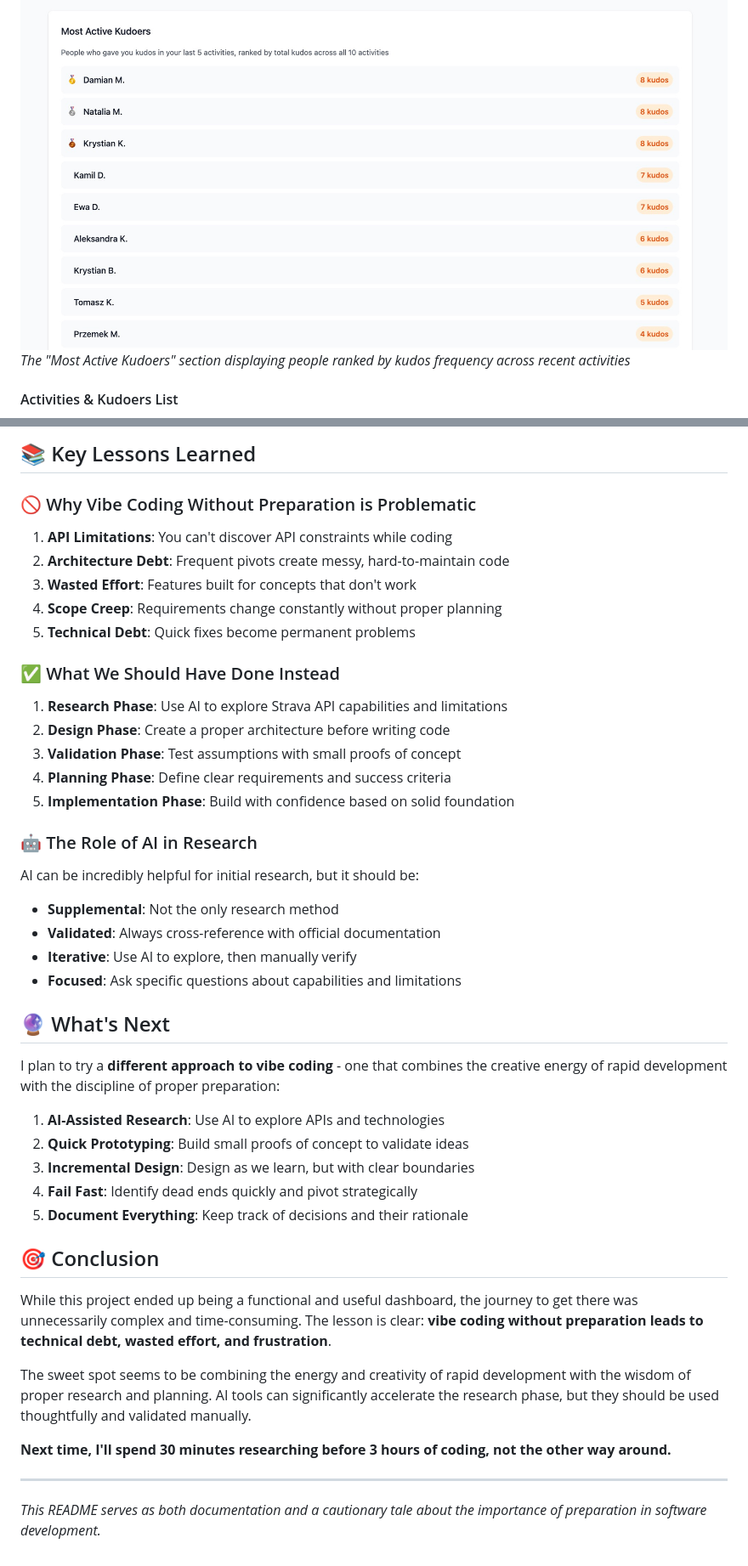
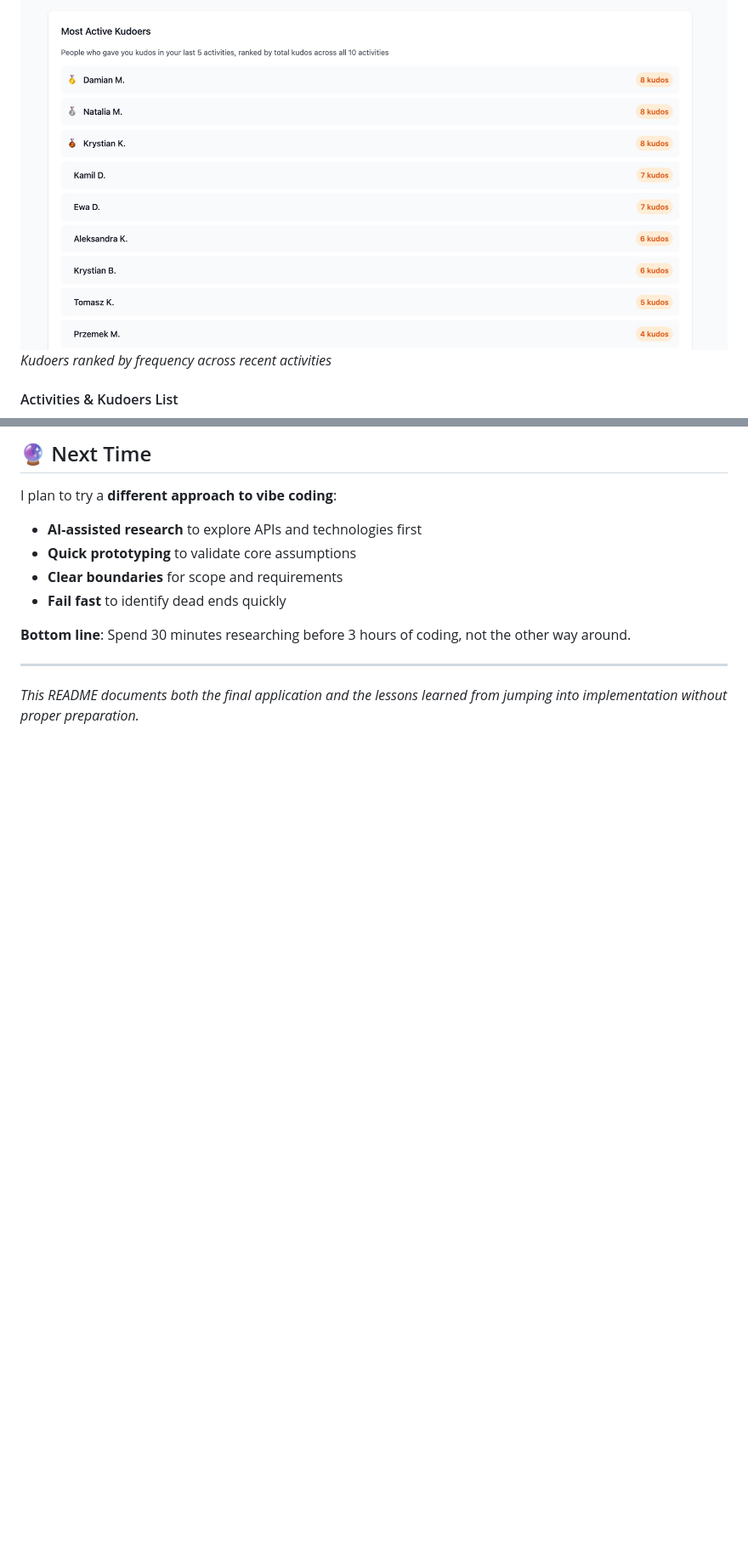
Before and after one commit to kamilmateusiak/strava-kudos, a Markdown page: README.md, 2 parts joined by grey strips. Shown: that part at 85% size. Rendered like a GitHub page; blank space fills up the shorter version.

```diff
--- a/README.md
+++ b/README.md
@@ -47,7 +23,7 @@ After multiple pivots, we ended up with a **Strava Kudos Analytics Dashboard** -
 
 #### Most Active Kudoers Section
 ![Most Active Kudoers](docs/most-active.jpg)
-*The "Most Active Kudoers" section displaying people ranked by kudos frequency across recent activities*
+*Kudoers ranked by frequency across recent activities*
 
 #### Activities & Kudoers List
 ![Activities Section](docs/activities.jpg)
@@ -173,48 +126,14 @@ This demonstrates a classic case of scope creep and requirement drift. We starte
 
-## 📚 Key Lessons Learned
+## 🔮 Next Time
 
-### 🚫 Why Vibe Coding Without Preparation is Problematic
+I plan to try a **different approach to vibe coding**:
+- **AI-assisted research** to explore APIs and technologies first
+- **Quick prototyping** to validate core assumptions
+- **Clear boundaries** for scope and requirements
+- **Fail fast** to identify dead ends quickly
 
-1. **API Limitations**: You can't discover API constraints while coding
-2. **Architecture Debt**: Frequent pivots create messy, hard-to-maintain code
-3. **Wasted Effort**: Features built for concepts that don't work
-4. **Scope Creep**: Requirements change constantly without proper planning
-5. **Technical Debt**: Quick fixes become permanent problems
-
-### ✅ What We Should Have Done Instead
-
-1. **Research Phase**: Use AI to explore Strava API capabilities and limitations
-2. **Design Phase**: Create a proper architecture before writing code
-3. **Validation Phase**: Test assumptions with small proofs of concept
-4. **Planning Phase**: Define clear requirements and success criteria
-5. **Implementation Phase**: Build with confidence based on solid foundation
-
-### 🤖 The Role of AI in Research
-
-AI can be incredibly helpful for initial research, but it should be:
-- **Supplemental**: Not the only research method
-- **Validated**: Always cross-reference with official documentation
-- **Iterative**: Use AI to explore, then manually verify
-- **Focused**: Ask specific questions about capabilities and limitations
-
-## 🔮 What's Next
-
-I plan to try a **different approach to vibe coding** - one that combines the creative energy of rapid development with the discipline of proper preparation:
-
-1. **AI-Assisted Research**: Use AI to explore APIs and technologies
-2. **Quick Prototyping**: Build small proofs of concept to validate ideas
-3. **Incremental Design**: Design as we learn, but with clear boundaries
-4. **Fail Fast**: Identify dead ends quickly and pivot strategically
-5. **Document Everything**: Keep track of decisions and their rationale
-
-## 🎯 Conclusion
-
-While this project ended up being a functional and useful dashboard, the journey to get there was unnecessarily complex and time-consuming. The lesson is clear: **vibe coding without preparation leads to technical debt, wasted effort, and frustration**.
-
-The sweet spot seems to be combining the energy and creativity of rapid development with the wisdom of proper research and planning. AI tools can significantly accelerate the research phase, but they should be used thoughtfully and validated manually.
-
-**Next time, I'll spend 30 minutes researching before 3 hours of coding, not the other way around.**
+**Bottom line**: Spend 30 minutes researching before 3 hours of coding, not the other way around.
 
 ---
 
-*This README serves as both documentation and a cautionary tale about the importance of preparation in software development.*
+*This README documents both the final application and the lessons learned from jumping into implementation without proper preparation.*
```
Also changed, not shown: other parts of README.md (+46 -93 lines).
